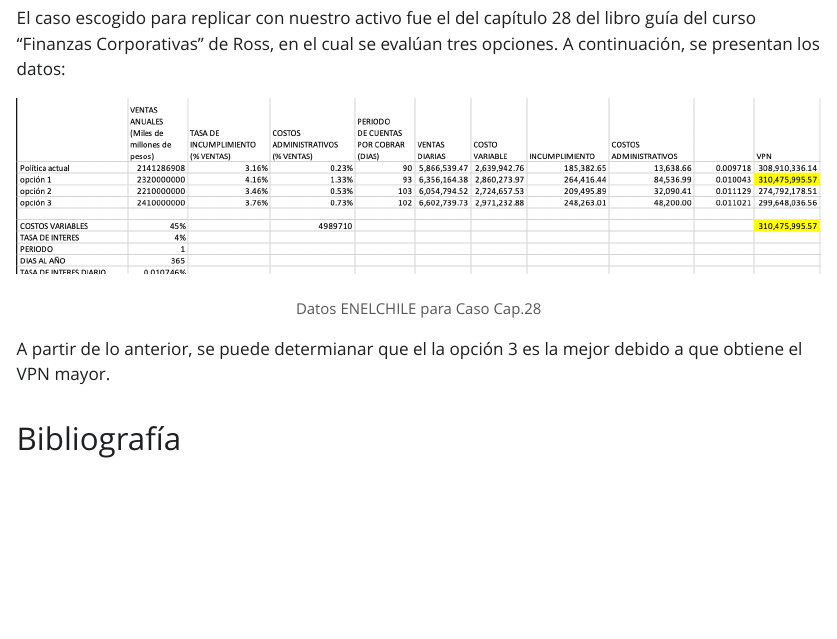
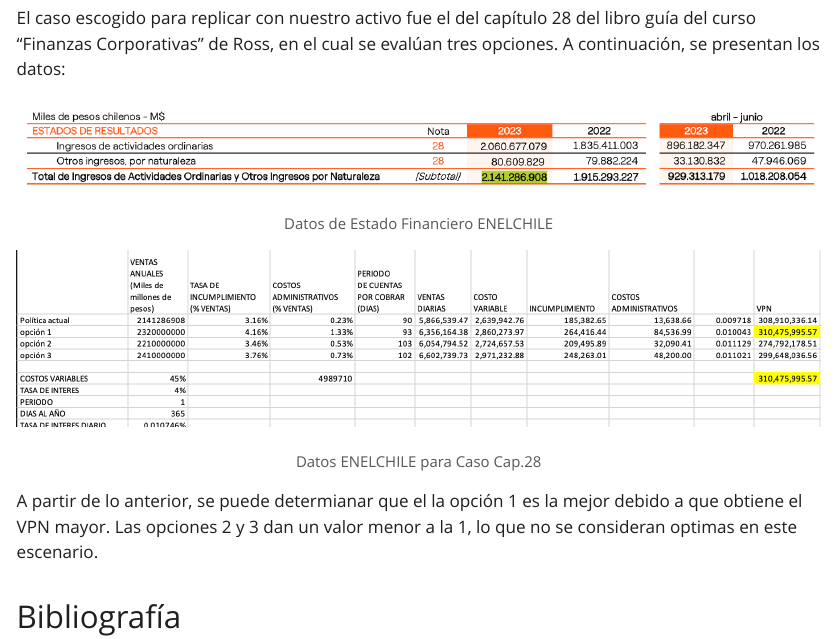
Before and after one commit to ruminotkrishnakay/ProyectoGestionFinanciera, a Quarto document (Plantilla.qmd): the page in a window 1100 px wide, from 10800 px down. The pictures show the output file Plantilla.html that the author committed with the source, opened offline; Quarto's library style sheets are replaced by a plain one without menus; long lines of code are wrapped.

Commit message:
Hito 2 final

```diff
--- a/Plantilla.qmd
+++ b/Plantilla.qmd
@@ -306,9 +306,11 @@
 
 El caso escogido para replicar con nuestro activo fue el del capítulo 28 del libro guía del curso "Finanzas Corporativas" de Ross, en el cual se evalúan tres opciones. A continuación, se presentan los datos:
 
-![Datos ENELCHILE para Caso Cap.28](Data/Screenshot 2023-10-26 at 19.47.47.png)
+![Datos de Estado Financiero ENELCHILE](Data/Screenshot 2023-10-26 at 22.43.45.png)
 
-A partir de lo anterior, se puede determianar que el la opción 3 es la mejor debido a que obtiene el VPN mayor.
+![Datos ENELCHILE para Caso Cap.28](Data/Screenshot%202023-10-26%20at%2019.47.47.png)
+
+A partir de lo anterior, se puede determianar que el la opción 1 es la mejor debido a que obtiene el VPN mayor. Las opciones 2 y 3 dan un valor menor a la 1, lo que no se consideran optimas en este escenario.
 
 ## Bibliografía
 
```
Also changed, not shown: Data/Screenshot 2023-10-26 at 22.43.45.png (added), Plantilla.html.
